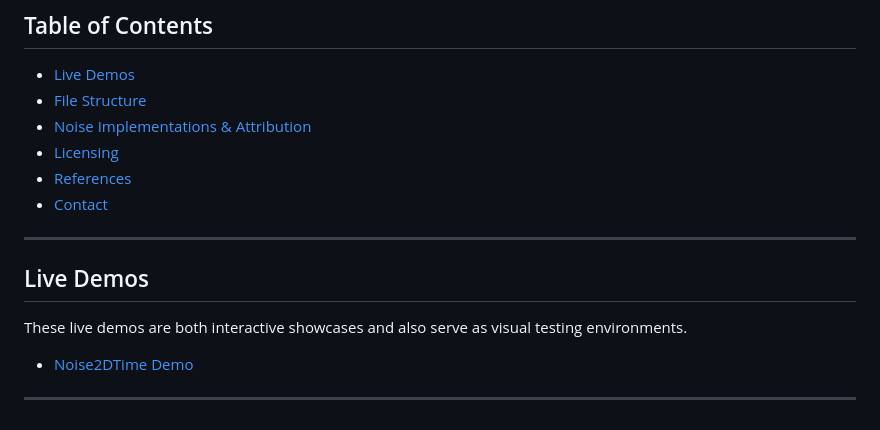
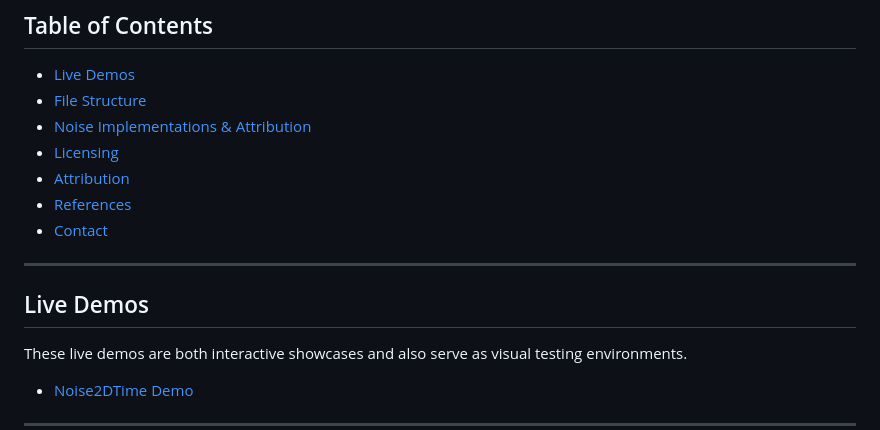
Before and after one commit to toasted323/interactive-typography-with-particle-flow-fields, a Markdown page: README.md, the part around the change. Drawn GitHub-style.

Commit message:
docs(readme): add missing attribution link to table of contents

```diff
--- a/README.md
+++ b/README.md
@@ -11,12 +11,14 @@ Inspired by an original AS3 implementation, reimagined in JavaScript.
 - [File Structure](#file-structure)
 - [Noise Implementations & Attribution](#noise-implementations--attribution)
 - [Licensing](#licensing)
+- [Attribution](#attribution)
 - [References](#references)
 - [Contact](#contact)
 
 ---
 
 ## Live Demos
+
 
 These live demos are both interactive showcases and also serve as visual testing environments.
 
```
